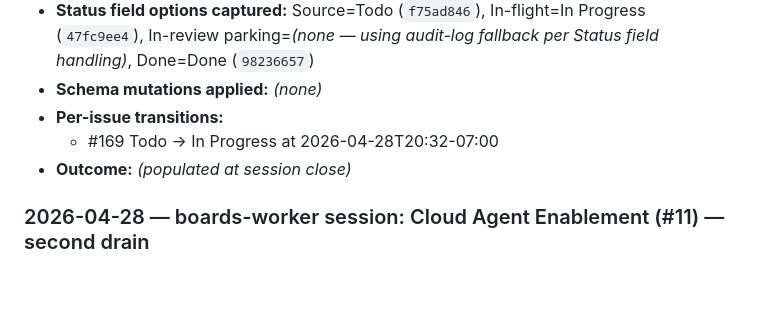
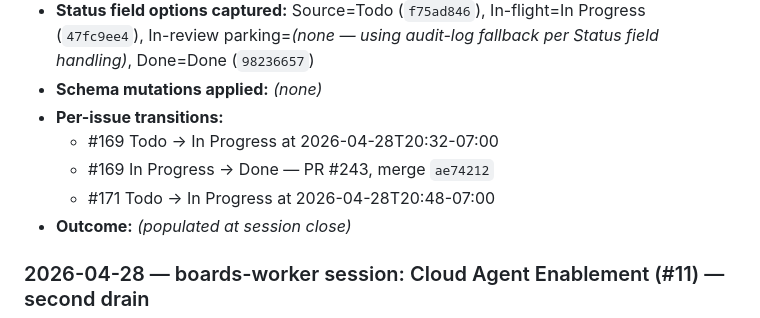
Before and after one commit to marcusjacobson/portfolio, a Markdown page: wiki/Boards.md, the part around the change. Rendered like a GitHub page; blank space fills up the shorter version.

Commit message:
Log #169 Done and #171 In Progress

```diff
--- a/wiki/Boards.md
+++ b/wiki/Boards.md
@@ -34,6 +34,8 @@ Tracks the GitHub Projects (v2) **boards** used for portfolio work, plus the red
 - **Schema mutations applied:** _(none)_
 - **Per-issue transitions:**
   - #169 Todo → In Progress at 2026-04-28T20:32-07:00
+  - #169 In Progress → Done — PR #243, merge `ae74212`
+  - #171 Todo → In Progress at 2026-04-28T20:48-07:00
 - **Outcome:** _(populated at session close)_
 
 ### 2026-04-28 — boards-worker session: Cloud Agent Enablement (#11) — second drain
```
